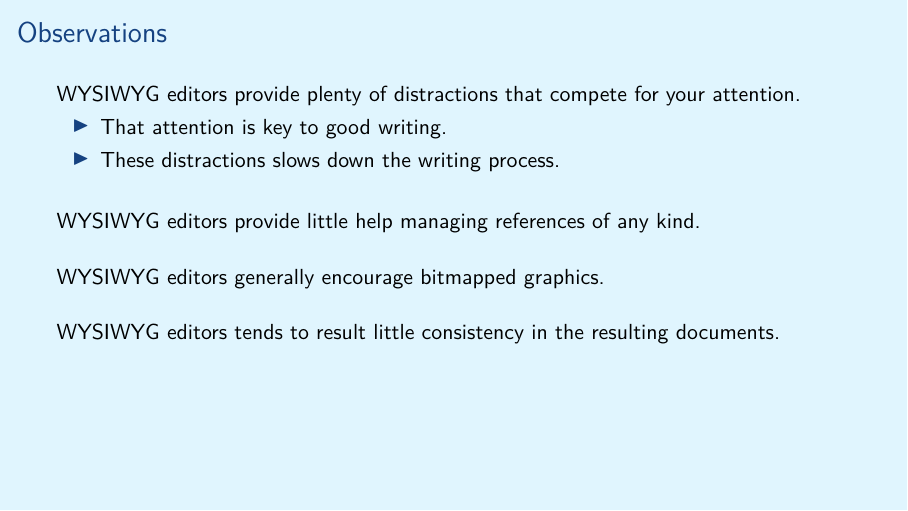
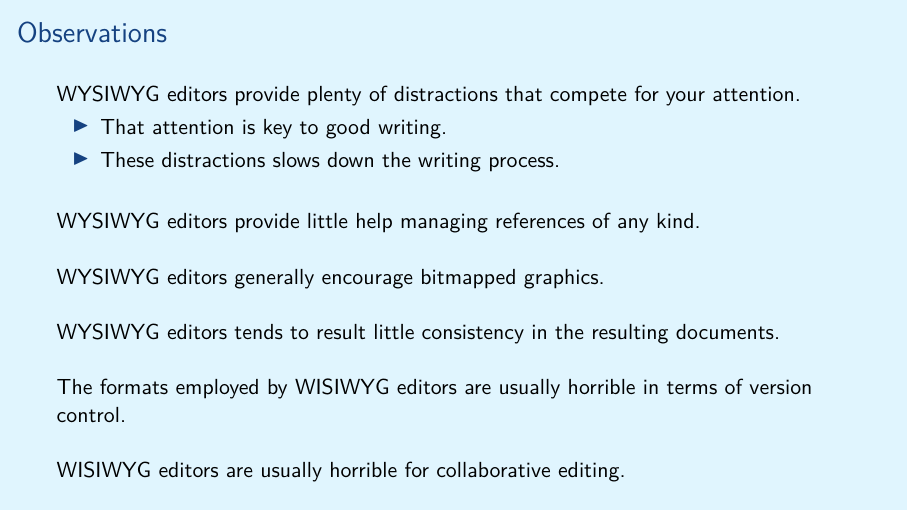
Before and after one commit to aslakjohansen/prosa-latex, LaTeX slides (doc/introduction_presentation.tex, which reads doc/introduction_contents.tex): page 3 of 66. Compiled offline with XeLaTeX.

Commit message:
Expanded on the observations

```diff
--- a/doc/introduction_contents.tex
+++ b/doc/introduction_contents.tex
@@ -46,6 +46,12 @@
 
   \vspace{5mm}
   WYSIWYG editors tends to result little consistency in the resulting documents.
+
+  \vspace{5mm}
+  The formats employed by WISIWYG editors are usually horrible in terms of version control.
+
+  \vspace{5mm}
+  WISIWYG editors are usually horrible for collaborative editing.
 \end{frame}
 
 \subsection{Why \LaTeX?}
```
